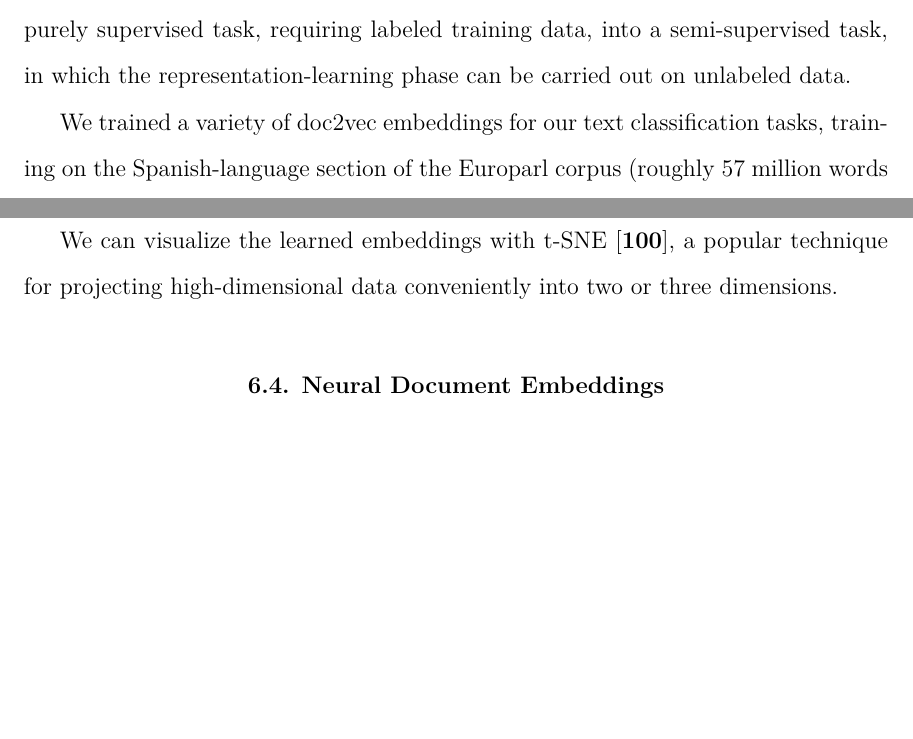
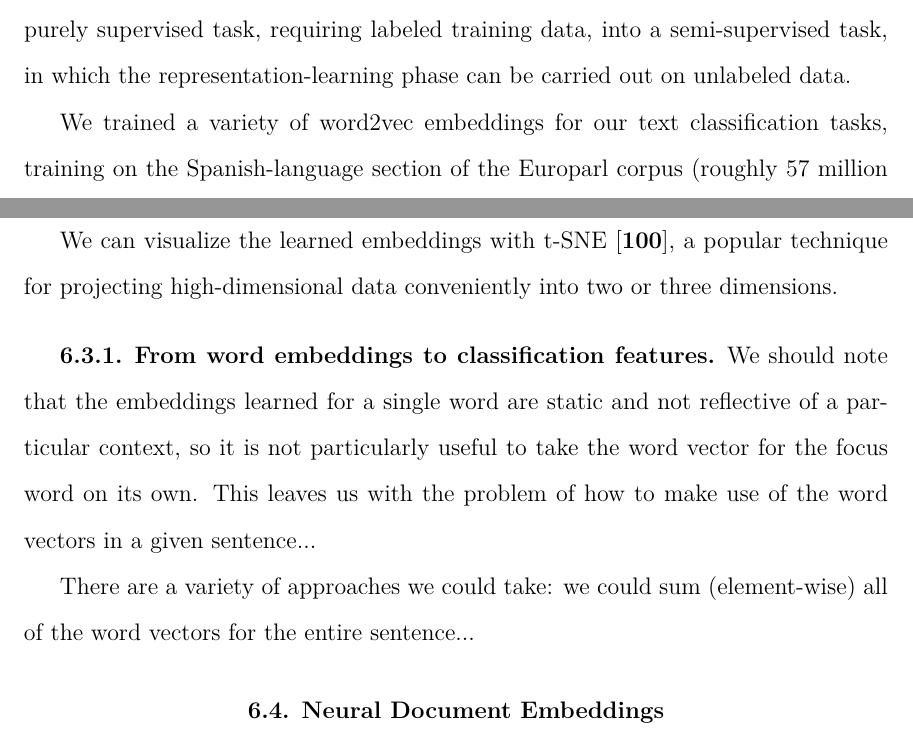
Before and after one commit to alexrudnick/dissertation, a LaTeX thesis (dissertation/dissertation.tex, which reads dissertation/monolingual.tex): two parts of pages 86 and 87 of 118 before the commit and two parts of pages 86 and 87 of 119 after it, joined at a grey line, cut so that both start at the same text, the shorter picture padded with empty space. Compiled offline with XeLaTeX.

Commit message:
add some text, keep the streak

```diff
--- a/dissertation/monolingual.tex
+++ b/dissertation/monolingual.tex
@@ -255,7 +255,7 @@ representation-learning phase can be carried out on unlabeled data.
 % better when we have larger datasets. We will focus on the skip-gram
 % model in the rest of this tutorial.
 
-We trained a variety of doc2vec embeddings for our text classification tasks,
+We trained a variety of word2vec embeddings for our text classification tasks,
 training on the Spanish-language section of the Europarl corpus (roughly 57
 million words and 2 million sentences) and a dump of Spanish Wikipedia (449
 million words, 20 million sentences). We learned embeddings using both CBOW and
@@ -268,6 +268,15 @@ in the input text for their embeddings to be used.
 We can visualize the learned embeddings with t-SNE \cite{van2008visualizing},
 a popular technique for projecting high-dimensional data conveniently into two
 or three dimensions.
+
+\subsection{From word embeddings to classification features}
+We should note that the embeddings learned for a single word are static and not
+reflective of a particular context, so it is not particularly useful to take
+the word vector for the focus word on its own. This leaves us with the problem
+of how to make use of the word vectors in a given sentence...
+
+There are a variety of approaches we could take: we could sum (element-wise)
+all of the word vectors for the entire sentence...
 
 \section{Neural Document Embeddings}
 %% XXX working here
```
